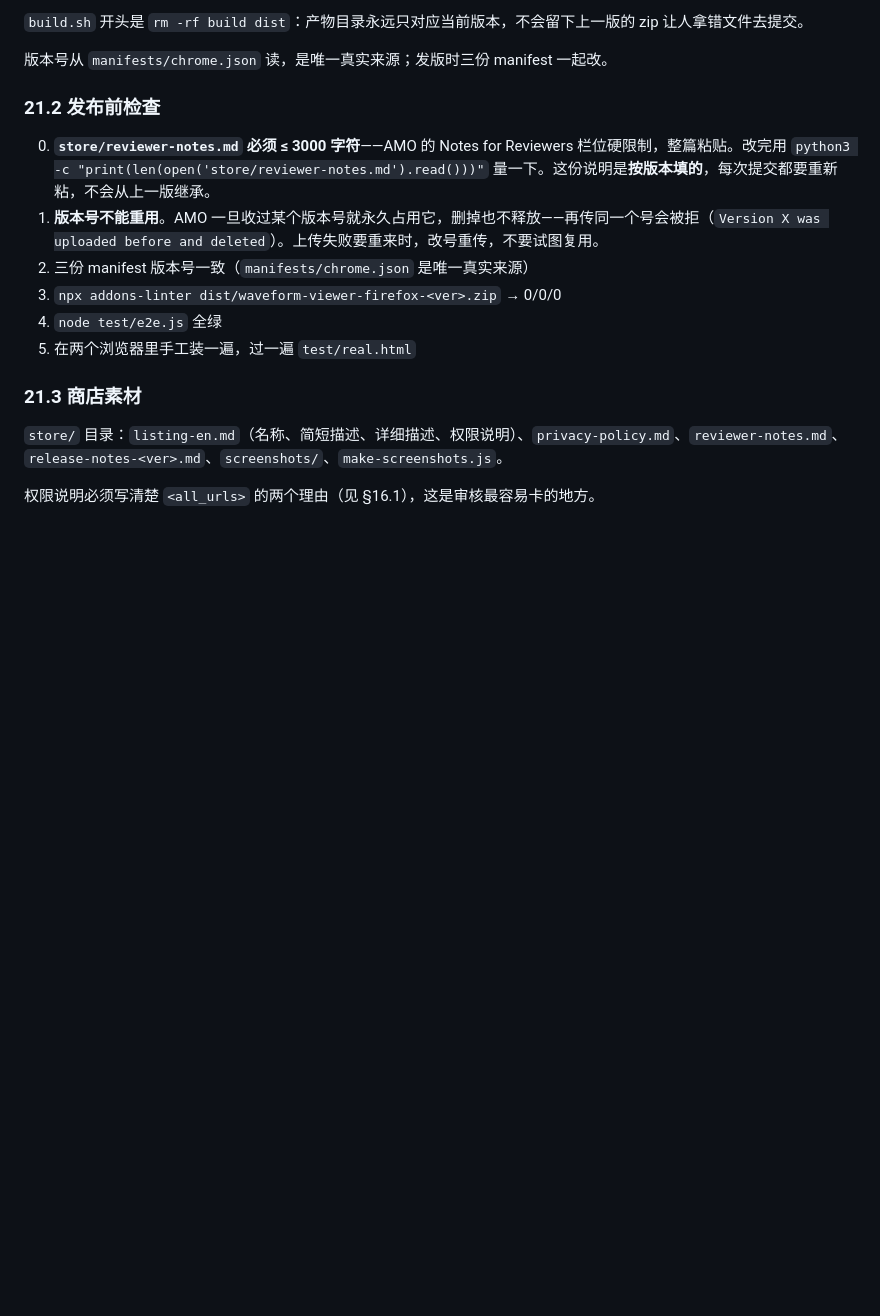
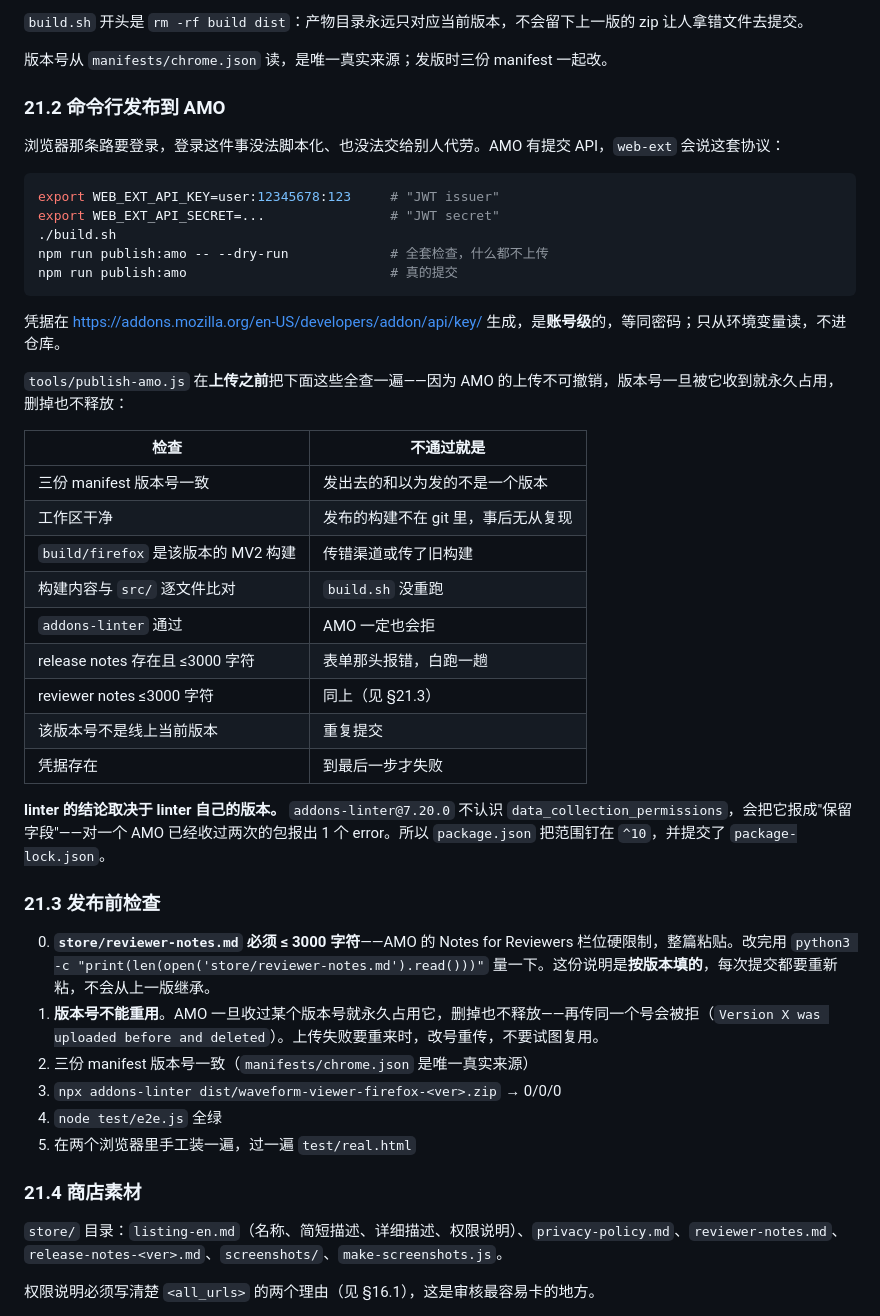
Before and after one commit to EricZhou866/waveform-viewer, a Markdown page: DESIGN.md, the part around the change. GitHub-like rendering; blank space fills up the shorter version.

````diff
--- a/DESIGN.md
+++ b/DESIGN.md
@@ -1357,7 +1357,37 @@ src/ + manifests/<target>.json  →  build/<target>/  →  dist/*.zip
 
 版本号从 `manifests/chrome.json` 读，是唯一真实来源；发版时三份 manifest 一起改。
 
-### 21.2 发布前检查
+### 21.2 命令行发布到 AMO
+
+浏览器那条路要登录，登录这件事没法脚本化、也没法交给别人代劳。AMO 有提交 API，`web-ext` 会说这套协议：
+
+```bash
+export WEB_EXT_API_KEY=user:12345678:123     # "JWT issuer"
+export WEB_EXT_API_SECRET=...                # "JWT secret"
+./build.sh
+npm run publish:amo -- --dry-run             # 全套检查，什么都不上传
+npm run publish:amo                          # 真的提交
+```
+
+凭据在 <https://addons.mozilla.org/en-US/developers/addon/api/key/> 生成，是**账号级**的，等同密码；只从环境变量读，不进仓库。
+
+`tools/publish-amo.js` 在**上传之前**把下面这些全查一遍——因为 AMO 的上传不可撤销，版本号一旦被它收到就永久占用，删掉也不释放：
+
+| 检查 | 不通过就是 |
+|------|-----------|
+| 三份 manifest 版本号一致 | 发出去的和以为发的不是一个版本 |
+| 工作区干净 | 发布的构建不在 git 里，事后无从复现 |
+| `build/firefox` 是该版本的 MV2 构建 | 传错渠道或传了旧构建 |
+| 构建内容与 `src/` 逐文件比对 | `build.sh` 没重跑 |
+| `addons-linter` 通过 | AMO 一定也会拒 |
+| release notes 存在且 ≤3000 字符 | 表单那头报错，白跑一趟 |
+| reviewer notes ≤3000 字符 | 同上（见 §21.3） |
+| 该版本号不是线上当前版本 | 重复提交 |
+| 凭据存在 | 到最后一步才失败 |
+
+**linter 的结论取决于 linter 自己的版本。** `addons-linter@7.20.0` 不认识 `data_collection_permissions`，会把它报成"保留字段"——对一个 AMO 已经收过两次的包报出 1 个 error。所以 `package.json` 把范围钉在 `^10`，并提交了 `package-lock.json`。
+
+### 21.3 发布前检查
 
 0. **`store/reviewer-notes.md` 必须 ≤ 3000 字符**——AMO 的 Notes for Reviewers 栏位硬限制，整篇粘贴。改完用 `python3 -c "print(len(open('store/reviewer-notes.md').read()))"` 量一下。这份说明是**按版本填的**，每次提交都要重新粘，不会从上一版继承。
 0. **版本号不能重用**。AMO 一旦收过某个版本号就永久占用它，删掉也不释放——再传同一个号会被拒（`Version X was uploaded before and deleted`）。上传失败要重来时，改号重传，不要试图复用。
@@ -1366,7 +1396,7 @@ src/ + manifests/<target>.json  →  build/<target>/  →  dist/*.zip
 3. `node test/e2e.js` 全绿
 4. 在两个浏览器里手工装一遍，过一遍 `test/real.html`
 
-### 21.3 商店素材
+### 21.4 商店素材
 
 `store/` 目录：`listing-en.md`（名称、简短描述、详细描述、权限说明）、`privacy-policy.md`、`reviewer-notes.md`、`release-notes-<ver>.md`、`screenshots/`、`make-screenshots.js`。
 
````
Also changed, not shown: README.md (+5 -0 lines).
